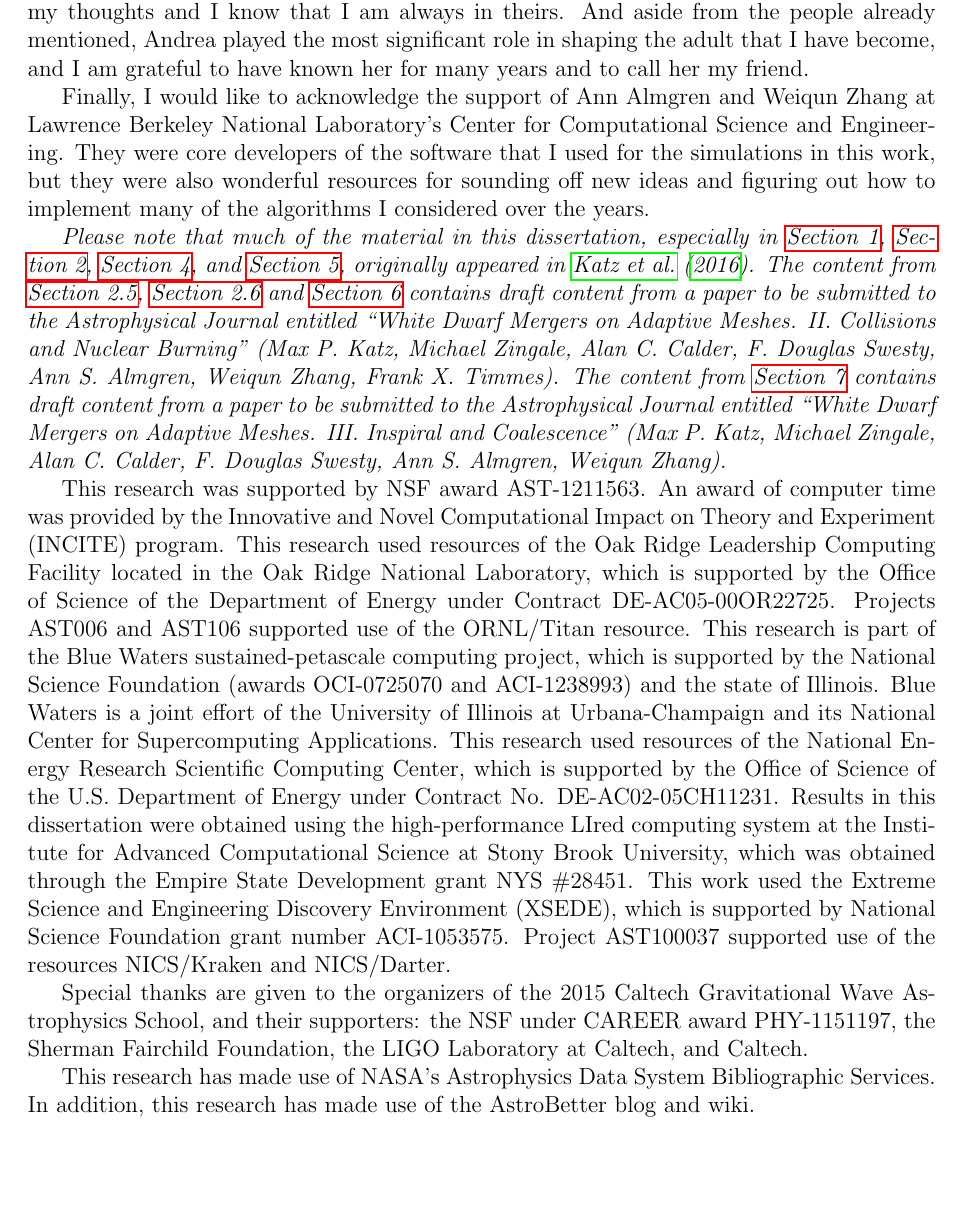
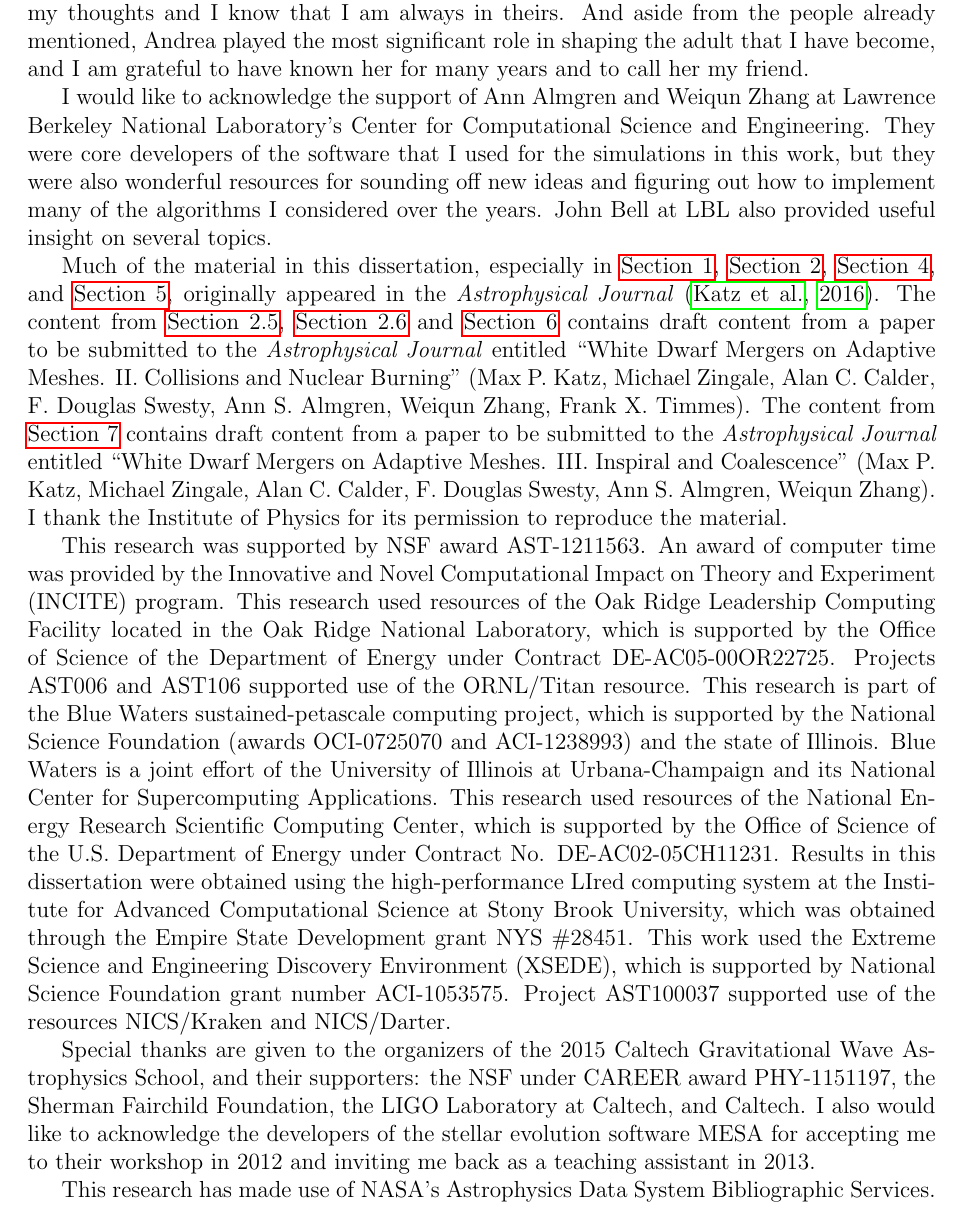
Before and after one commit to maxpkatz/Dissertation, a LaTeX thesis (dissertation.tex): part of page 8 of 99, cut so that both start at the same text, the shorter picture padded with empty space. Compiled offline with pdfLaTeX.

Commit message:
Update the acknowledgements

```diff
--- a/dissertation.tex
+++ b/dissertation.tex
@@ -248,24 +246,26 @@ And aside from the people already mentioned, Andrea played the most significant
 role in shaping the adult that I have become, and I am grateful to have known
 her for many years and to call her my friend.
 
-Finally, I would like to acknowledge the support of Ann Almgren and Weiqun
+I would like to acknowledge the support of Ann Almgren and Weiqun
 Zhang at Lawrence Berkeley National Laboratory's Center for Computational
 Science and Engineering. They were core developers of the software that
 I used for the simulations in this work, but they were also wonderful resources
 for sounding off new ideas and figuring out how to implement many of the
-algorithms I considered over the years.
-
-\textit{Please note that much of the material in this dissertation, especially in
-\autoref{sec:introduction}, \autoref{sec:methodology}, \autoref{sec:verification},
-and \autoref{sec:performance}, originally appeared in \cite{wdmergerI}. The content
+algorithms I considered over the years. John Bell at LBL also provided useful
+insight on several topics.
+
+Much of the material in this dissertation, especially in \autoref{sec:introduction},
+\autoref{sec:methodology}, \autoref{sec:verification}, and \autoref{sec:performance},
+originally appeared in the \textit{Astrophysical Journal} \citep{wdmergerI}. The content
 from \autoref{sec:network}, \autoref{sec:burning} and \autoref{sec:collisions} contains draft content from
-a paper to be submitted to the Astrophysical Journal entitled ``White Dwarf Mergers on
+a paper to be submitted to the \textit{Astrophysical Journal} entitled ``White Dwarf Mergers on
 Adaptive Meshes. II. Collisions and Nuclear Burning'' (Max P. Katz, Michael Zingale,
 Alan C. Calder, F. Douglas Swesty, Ann S. Almgren, Weiqun Zhang, Frank X. Timmes).
 The content from \autoref{sec:mergers} contains draft content from a paper to be
-submitted to the Astrophysical Journal entitled ``White Dwarf Mergers on Adaptive
+submitted to the \textit{Astrophysical Journal} entitled ``White Dwarf Mergers on Adaptive
 Meshes. III. Inspiral and Coalescence'' (Max P. Katz, Michael Zingale, Alan C. Calder,
-F. Douglas Swesty, Ann S. Almgren, Weiqun Zhang).}
+F. Douglas Swesty, Ann S. Almgren, Weiqun Zhang). I thank the Institute of Physics
+for its permission to reproduce the material.
 
 This research was supported by NSF award AST-1211563. An
 award of computer time was provided by the Innovative and Novel
@@ -290,15 +290,16 @@ This work used the Extreme Science and Engineering Discovery Environment (XSEDE)
 which is supported by National Science Foundation grant number ACI-1053575.
 Project AST100037 supported use of the resources NICS/Kraken and NICS/Darter.
 
-Special thanks are given
-to the organizers of the 2015 Caltech Gravitational Wave
-Astrophysics School, and their supporters: the NSF
-under CAREER award PHY-1151197, the Sherman Fairchild
-Foundation, the LIGO Laboratory at Caltech, and Caltech.
+Special thanks are given to the organizers of the 2015 Caltech
+Gravitational Wave Astrophysics School, and their supporters:
+the NSF under CAREER award PHY-1151197, the Sherman Fairchild
+Foundation, the LIGO Laboratory at Caltech, and Caltech. I also
+would like to acknowledge the developers of the stellar evolution
+software MESA for accepting me to their workshop in 2012 and
+inviting me back as a teaching assistant in 2013.
 
 This research has made use of NASA's Astrophysics Data System
-Bibliographic Services. In addition, this research has made use
-of the AstroBetter blog and wiki.
+Bibliographic Services.
 
 
 
```
Also changed, not shown: dissertation.tex (10 more changed lines).
